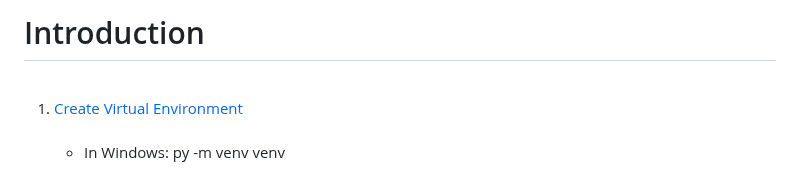
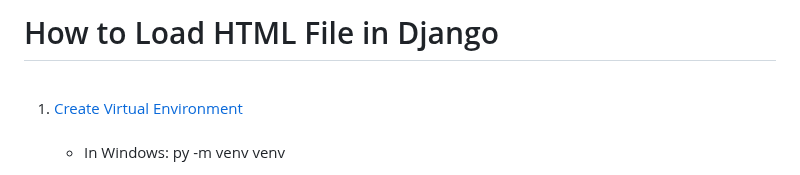
Before and after one commit to pourghadiriHossein/Django, a Markdown page: README.md, the part around the change. GitHub-like rendering.

```diff
--- a/README.md
+++ b/README.md
@@ -1,4 +1,4 @@
-# Introduction
+# How to Load HTML File in Django
 
 <ol>
   <br><li><a href="https://www.w3schools.com/django/django_create_virtual_environment.php">Create Virtual Environment</a>
```
